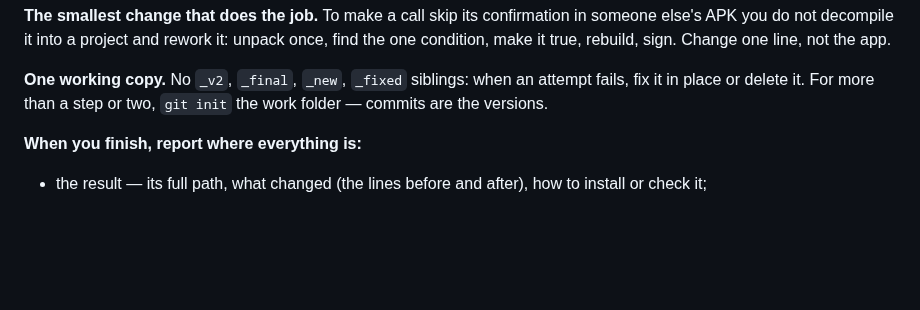
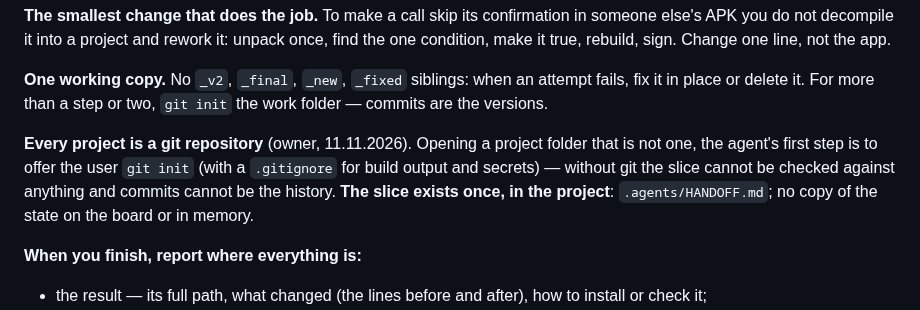
Before and after one commit to kostyamat/Antigravity-vs-Claude-Desktop_MCP-Skill, a Markdown page: skill/agent-workflow/SKILL.md, the part around the change. Drawn GitHub-style; blank space fills up the shorter version.

```diff
--- a/skill/agent-workflow/SKILL.md
+++ b/skill/agent-workflow/SKILL.md
@@ -79,6 +79,11 @@ it true, rebuild, sign. Change one line, not the app.
 **One working copy.** No `_v2`, `_final`, `_new`, `_fixed` siblings: when an attempt fails, fix it
 in place or delete it. For more than a step or two, `git init` the work folder — commits are the
 versions.
+
+**Every project is a git repository** (owner, 11.11.2026). Opening a project folder that is not one, the
+agent's first step is to offer the user `git init` (with a `.gitignore` for build output and secrets) —
+without git the slice cannot be checked against anything and commits cannot be the history. **The slice
+exists once, in the project**: `.agents/HANDOFF.md`; no copy of the state on the board or in memory.
 
 **When you finish, report where everything is:**
 - the result — its full path, what changed (the lines before and after), how to install or check it;
```
Also changed, not shown: skill/agent-bridge/SKILL.md (+4 -3 lines).
